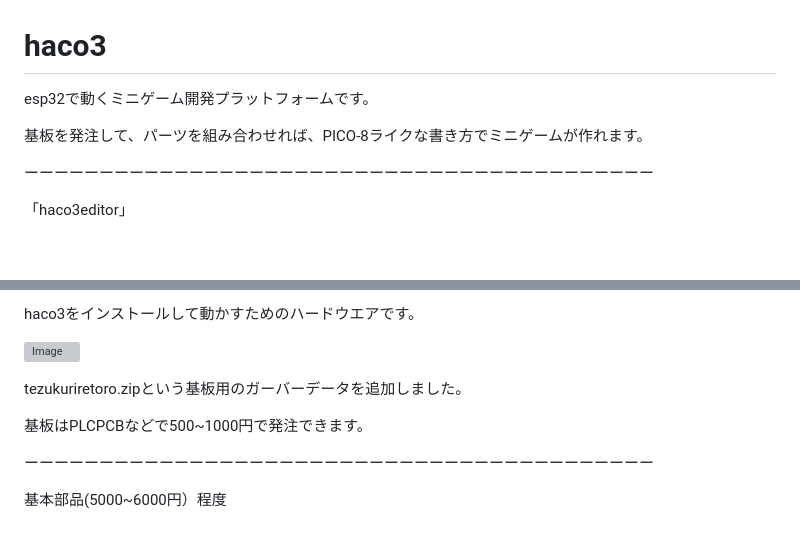
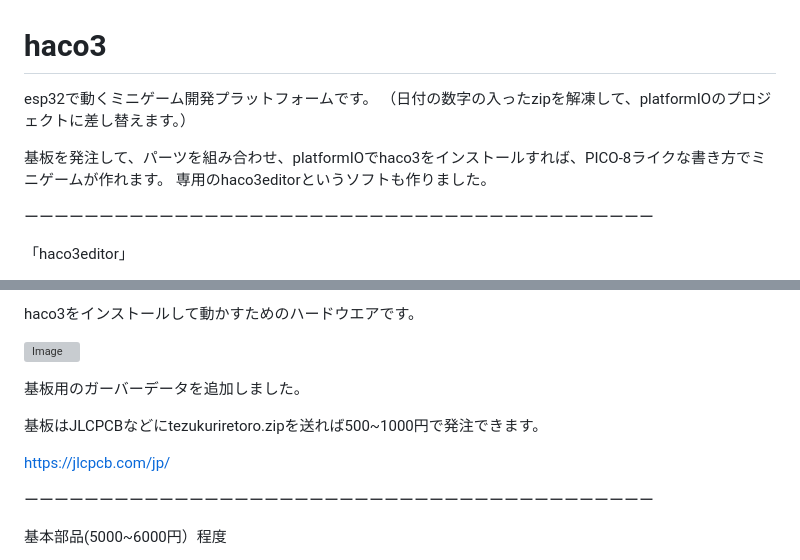
Before and after one commit to dentaro/haco3, a Markdown page: README.md, 2 parts joined by grey strips. GitHub-like rendering; blank space fills up the shorter version; grey boxes are pictures that could not be loaded.

```diff
--- a/README.md
+++ b/README.md
@@ -2,8 +2,11 @@
 
 
 esp32で動くミニゲーム開発プラットフォームです。
+（日付の数字の入ったzipを解凍して、platformIOのプロジェクトに差し替えます。）
 
-基板を発注して、パーツを組み合わせれば、PICO-8ライクな書き方でミニゲームが作れます。
+基板を発注して、パーツを組み合わせ、platformIOでhaco3をインストールすれば、PICO-8ライクな書き方でミニゲームが作れます。
+専用のhaco3editorというソフトも作りました。
+
 
 ーーーーーーーーーーーーーーーーーーーーーーーーーーーーーーーーーーーーーーーーーー
 
@@ -23,9 +26,11 @@ haco3をインストールして動かすためのハードウエアです。
 
 ![Image](https://github.com/user-attachments/assets/b0eb5afc-7657-48cf-9c26-ed7b01d68ba6)
 
-tezukuriretoro.zipという基板用のガーバーデータを追加しました。
+基板用のガーバーデータを追加しました。
 
-基板はPLCPCBなどで500~1000円で発注できます。
+基板はJLCPCBなどにtezukuriretoro.zipを送れば500~1000円で発注できます。
+
+https://jlcpcb.com/jp/
 
 ーーーーーーーーーーーーーーーーーーーーーーーーーーーーーーーーーーーーーーーーーー
 
```
